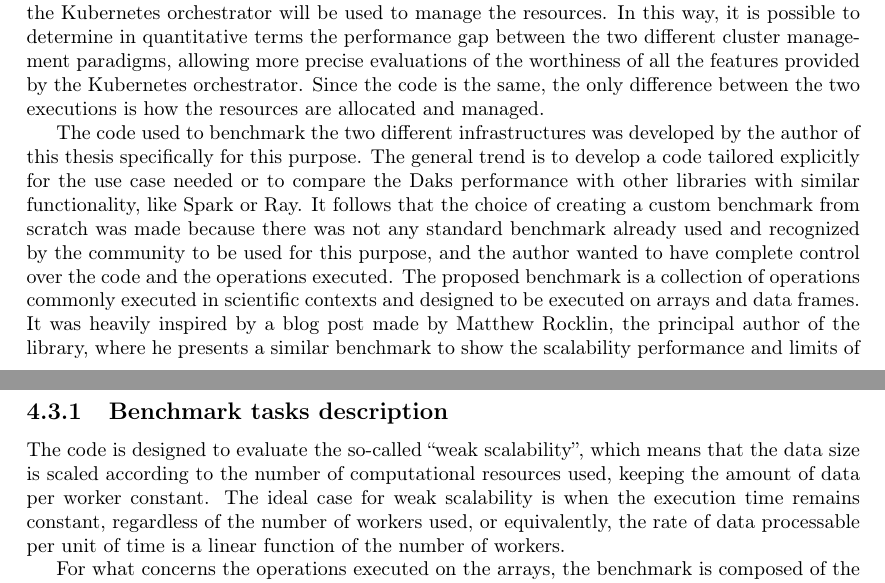
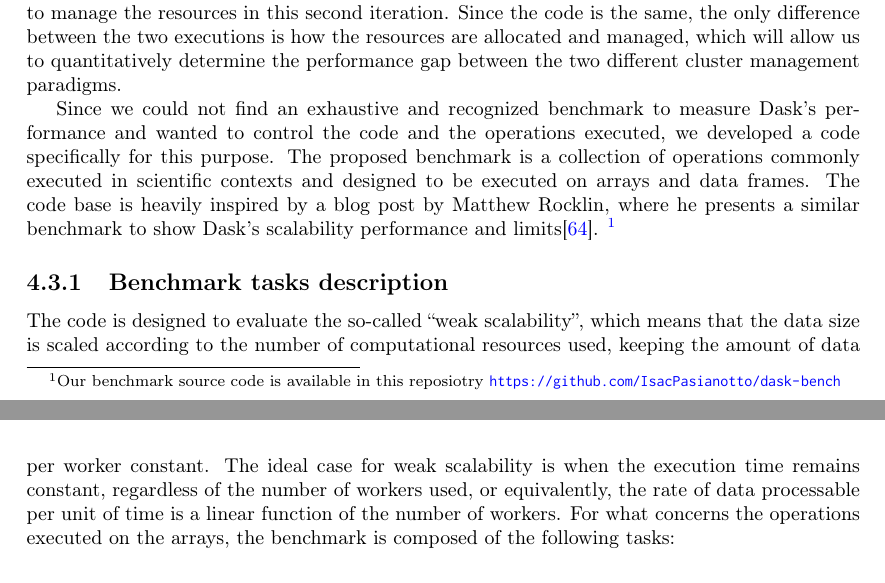
Before and after one commit to IsacPasianotto/master-thesis-latex, a LaTeX thesis (main.tex, which reads main/Chapter4.tex): two parts of pages 56 and 57 of 88, joined at a grey line, cut at the place of the change. Compiled offline with pdfLaTeX.

Commit message:
dask as a tool + benchmark description

```diff
--- a/main/Chapter4.tex
+++ b/main/Chapter4.tex
@@ -204,8 +197,0 @@ two nodes of the THIN partition of ORFEO cluster\footnote{Technical details have
-  already been described in section \ref{subsec:hardware}} equipped with the
-SLURM job scheduler. Then, the execution of the same code on the same hardware
-will be repeated, but in this second iteration, the Kubernetes orchestrator will
-be used to manage the resources.
-In this way, it is possible to determine in quantitative terms the performance
-gap between the two different cluster management paradigms, allowing more
-precise evaluations of the worthiness of all the features provided by the
-Kubernetes orchestrator.
@@ -212,20 +204,34 @@ Kubernetes orchestrator.
+Then, the same code will be executed on the same hardware, but the Kubernetes
+orchestrator will be used to manage the resources in this second iteration.
 Since the code is the same, the only difference between the two executions is
-how the resources are allocated and managed.
+how the resources are allocated and managed, which will allow us to
+quantitatively determine the performance gap between the two different cluster
+management paradigms.
 
-The code used to benchmark the two different infrastructures was developed by
-the author of this thesis specifically for this purpose.
-The general trend is to develop a code tailored explicitly for the use case
-needed or to compare the Daks performance with other libraries with similar
-functionality, like Spark or Ray.
-It follows that the choice of creating a custom benchmark from scratch was made
-because there was not any standard benchmark already used and recognized by the
-community to be used for this purpose, and the author wanted to have complete
-control over the code and the operations executed.
-The proposed benchmark is a collection of operations commonly executed in
-scientific contexts and designed to be executed on arrays and data frames.
-It was heavily inspired by a blog post made by Matthew Rocklin, the principal
-author of the library, where he presents a similar benchmark to show the
-scalability performance and limits of his creation \cite{Rocklinblog}.
+% The code used to benchmark the two different infrastructures was developed by
+% the author of this thesis specifically for this purpose.
+% The general trend is to develop a code tailored explicitly for the use case
+% needed or to compare the Daks performance with other libraries with similar
+% functionality, like Spark or Ray.
+% It follows that the choice of creating a custom benchmark from scratch was made
+% because there was not any standard benchmark already used and recognized by the
+% community to be used for this purpose, and the author wanted to have complete
+% control over the code and the operations executed.
+% The proposed benchmark is a collection of operations commonly executed in
+% scientific contexts and designed to be executed on arrays and data frames.
+% It was heavily inspired by a blog post made by Matthew Rocklin, the principal
+% author of the library, where he presents a similar benchmark to show the
+% scalability performance and limits of his creation \cite{Rocklinblog}.
+
+Since we could not find an exhaustive and recognized benchmark to measure Dask's
+performance and wanted to control the code and the operations executed, we
+developed a code specifically for this purpose.  The proposed benchmark is a
+collection of operations commonly executed in scientific contexts and designed
+to be executed on arrays and data frames. The code base is heavily inspired by a
+blog post by Matthew Rocklin, where he presents a similar benchmark to show
+Dask's scalability performance and limits\cite{Rocklinblog}. \footnote{ Our
+benchmark source code is available in this
+reposiotry \url{https://github.com/IsacPasianotto/dask-bench}}
 
 \subsection{Benchmark tasks description}\label{subsec:benchmarktasks}
 
```
Also changed, not shown: main/Chapter4.tex (19 more changed lines).
